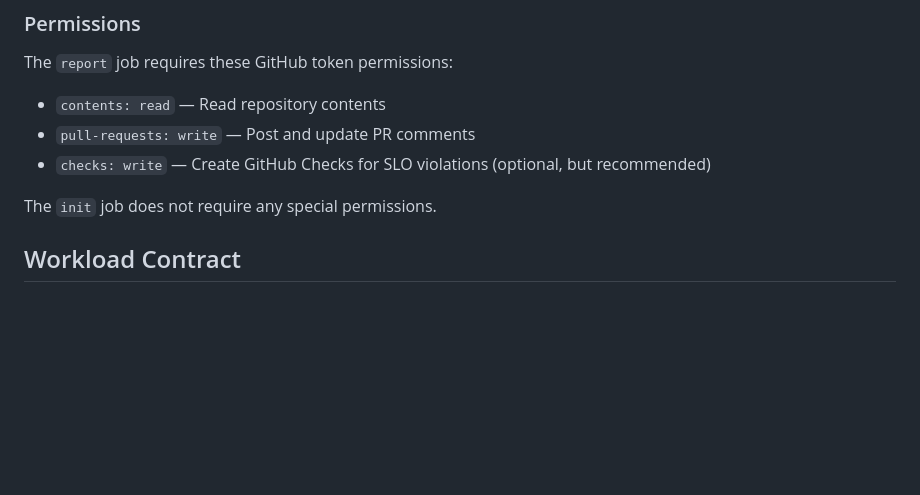
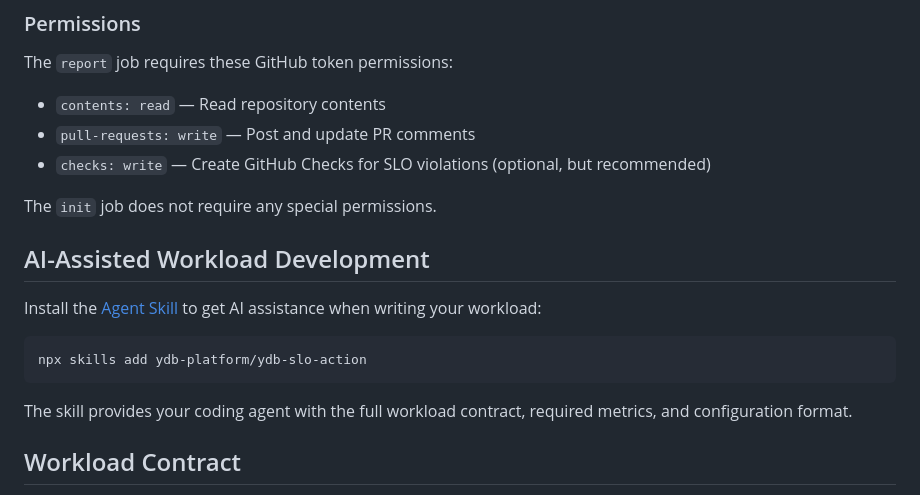
Before and after one commit to ydb-platform/ydb-slo-action, a Markdown page: README.md, the part around the change. GitHub-like rendering; blank space fills up the shorter version.

Commit message:
Add AI-assisted workload development section

````diff
--- a/README.md
+++ b/README.md
@@ -126,6 +126,16 @@ The `report` job requires these GitHub token permissions:
 - `checks: write` — Create GitHub Checks for SLO violations (optional, but recommended)
 
 The `init` job does not require any special permissions.
+
+## AI-Assisted Workload Development
+
+Install the [Agent Skill](https://github.com/vercel-labs/skills) to get AI assistance when writing your workload:
+
+```bash
+npx skills add ydb-platform/ydb-slo-action
+```
+
+The skill provides your coding agent with the full workload contract, required metrics, and configuration format.
 
 ## Workload Contract
 
````
